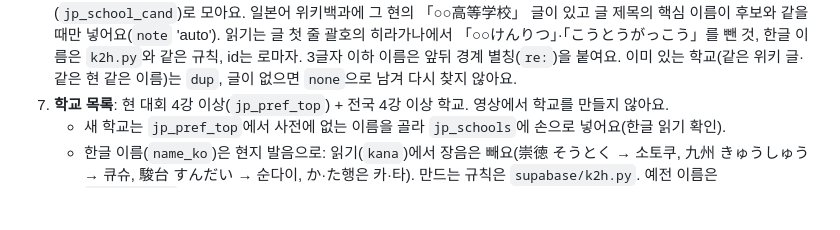
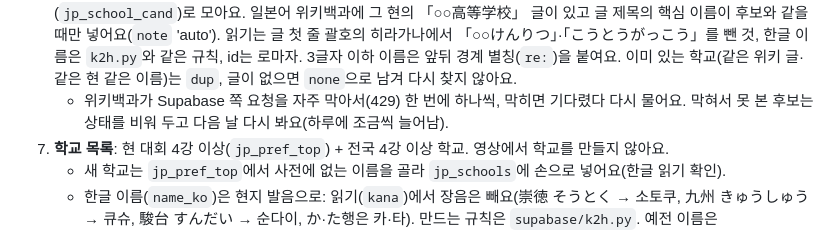
Before and after one commit to suhyeok3691/SNUVT, a Markdown page: README.md, the part around the change. Rendered like a GitHub page; blank space fills up the shorter version.

Commit message:
README: newschools 요청 제한 메모
Co-Authored-By: Claude Opus 5.5 <noreply@anthropic.com>
Claude-Session: https://claude.ai/code/session_014hXhaTDKNKYLK9RGSDvNY8

```diff
--- a/README.md
+++ b/README.md
@@ -166,6 +166,7 @@
    - 1번의 경기 풀영상 규칙을 그대로 써요.
 6. **학교별 찾기** (`schools`): 하루에 60개교씩, 검색한 지 오래된 학교부터 `현 학교 バレー 男子/女子`로 검색해 그 학교가 태그되는 8분 이상 경기 영상을 학교당 10개까지 넣어요.
 6-1. **빠진 상대 학교 넣기** (`newschools`, 매일 06:20 → `retag` 06:35): 현 예선 영상 「A vs B」에서 한쪽만 사전에 있으면 다른 쪽(같은 현), 전국 대진에서 사전에 없는 학교를 후보(`jp_school_cand`)로 모아요. 일본어 위키백과에 그 현의 「○○高等学校」 글이 있고 글 제목의 핵심 이름이 후보와 같을 때만 넣어요(`note` 'auto'). 읽기는 글 첫 줄 괄호의 히라가나에서 「○○けんりつ」·「こうとうがっこう」를 뺀 것, 한글 이름은 `k2h.py`와 같은 규칙, id는 로마자. 3글자 이하 이름은 앞뒤 경계 별칭(`re:`)을 붙여요. 이미 있는 학교(같은 위키 글·같은 현 같은 이름)는 `dup`, 글이 없으면 `none`으로 남겨 다시 찾지 않아요.
+   - 위키백과가 Supabase 쪽 요청을 자주 막아서(429) 한 번에 하나씩, 막히면 기다렸다 다시 물어요. 막혀서 못 본 후보는 상태를 비워 두고 다음 날 다시 봐요(하루에 조금씩 늘어남).
 7. **학교 목록**: 현 대회 4강 이상(`jp_pref_top`) + 전국 4강 이상 학교. 영상에서 학교를 만들지 않아요.
    - 새 학교는 `jp_pref_top`에서 사전에 없는 이름을 골라 `jp_schools`에 손으로 넣어요(한글 읽기 확인).
    - 한글 이름(`name_ko`)은 현지 발음으로: 읽기(`kana`)에서 장음은 빼요(崇徳 そうとく → 소토쿠, 九州 きゅうしゅう → 큐슈, 駿台 すんだい → 순다이, か·た행은 카·타). 만드는 규칙은 `supabase/k2h.py`. 예전 이름은 `name_ko_old`에 남겨 검색에도 써요.
```
